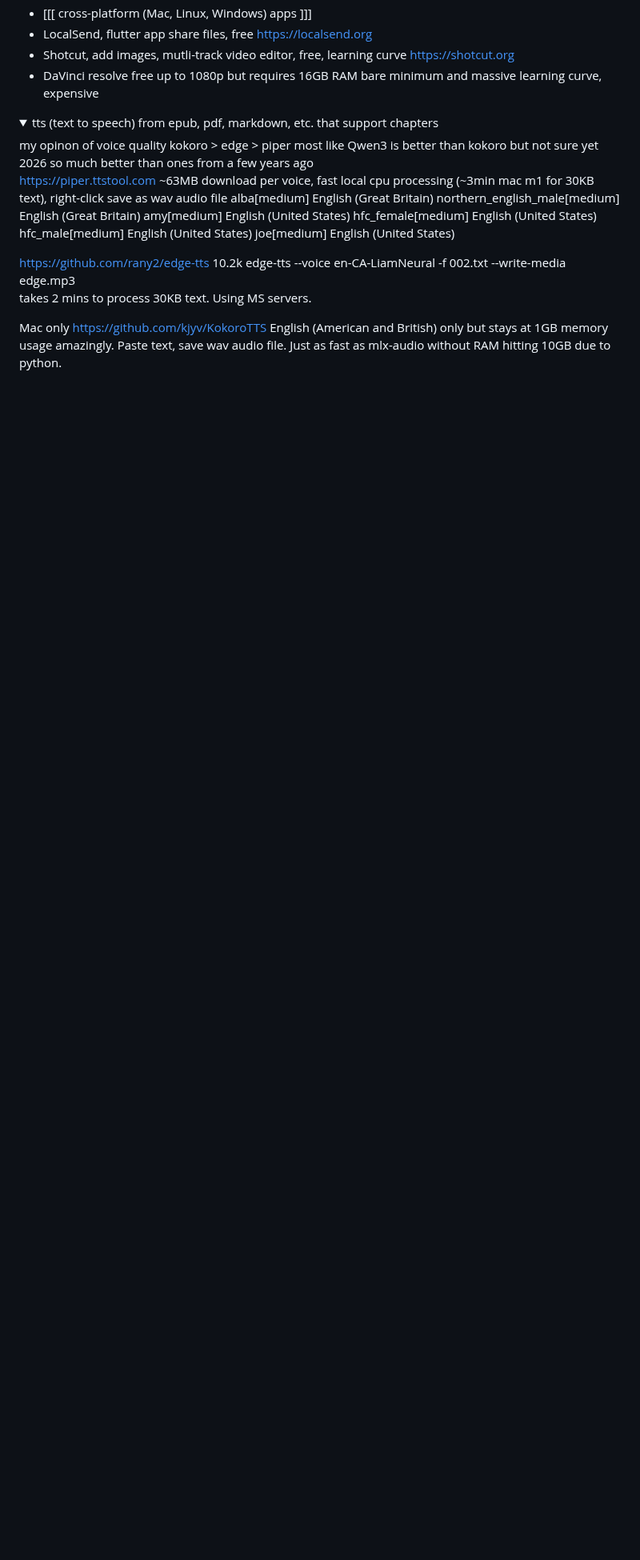
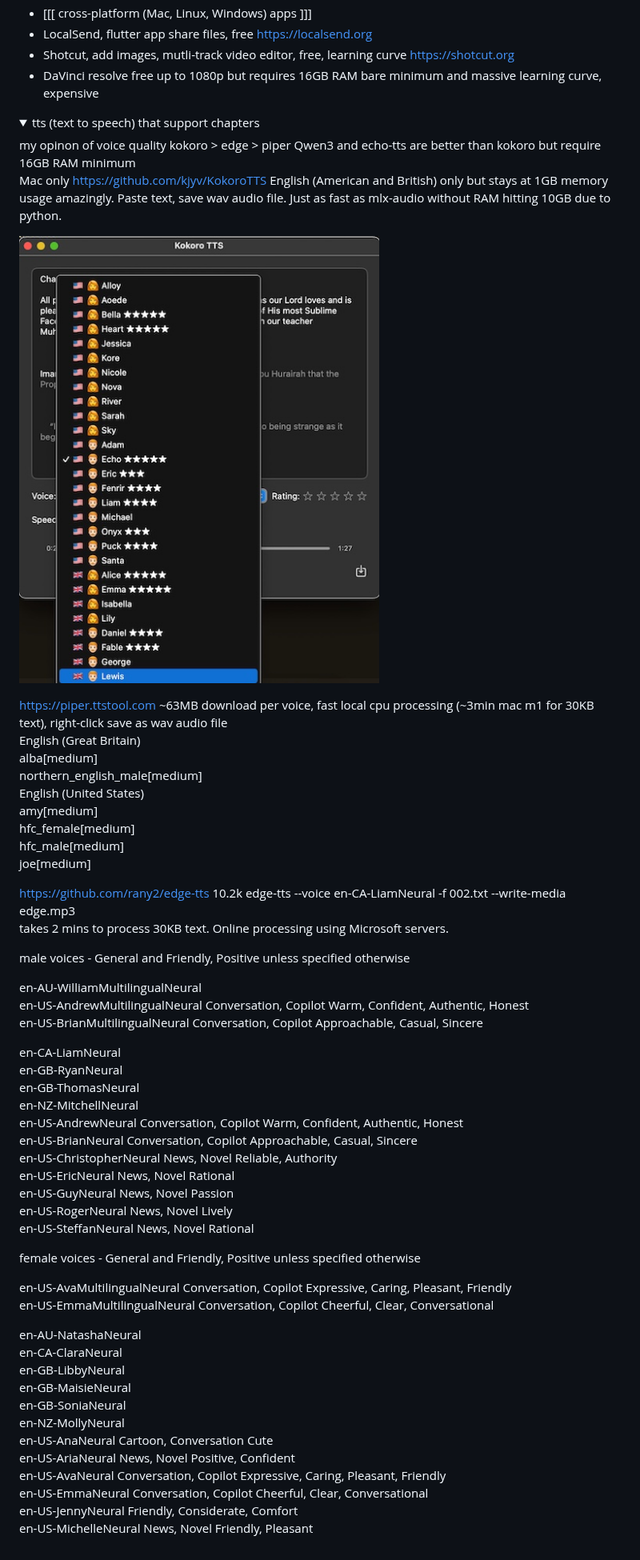
Before and after one commit to mrfragger/substitcher, a Markdown page: README.md, the part around the change. Shown at 80% size. Drawn GitHub-style; pictures changed too: images/ttskokoro.jpg (added); folded sections open; blank space fills up the shorter version.

```diff
--- a/README.md
+++ b/README.md
@@ -392,26 +392,66 @@ Android (64-bit devices only, arm64-v8a)
 </details>
 
 <details>
-<summary>tts (text to speech) from epub, pdf, markdown, etc. that support chapters</summary>
+<summary>tts (text to speech) that support chapters</summary>
 my opinon of voice quality
 kokoro > edge > piper
-most like Qwen3 is better than kokoro but not sure yet
-2026 so much better than ones from a few years ago
-
-https://piper.ttstool.com
-~63MB download per voice, fast local cpu processing (~3min mac m1 for 30KB text), right-click save as wav audio file
-alba[medium] English (Great Britain)
-northern_english_male[medium] English (Great Britain)
-amy[medium] English (United States)
-hfc_female[medium] English (United States)
-hfc_male[medium] English (United States)
-joe[medium] English (United States)
-
-https://github.com/rany2/edge-tts 10.2k
-edge-tts --voice en-CA-LiamNeural -f 002.txt --write-media edge.mp3
-takes 2 mins to process 30KB text.  Using MS servers.
+Qwen3 and echo-tts are better than kokoro but require 16GB RAM minimum
 
 Mac only
 https://github.com/kjyv/KokoroTTS
 English (American and British) only but stays at 1GB memory usage amazingly.  Paste text, save wav audio file. Just as fast as mlx-audio without RAM hitting 10GB due to python.
+
+![](images/ttskokoro.jpg)
+
+https://piper.ttstool.com
+~63MB download per voice, fast local cpu processing (~3min mac m1 for 30KB text), right-click save as wav audio file\
+English (Great Britain)\
+alba[medium] \
+northern_english_male[medium]\
+English (United States)\
+amy[medium]\
+hfc_female[medium]\
+hfc_male[medium]\
+joe[medium]
+
+https://github.com/rany2/edge-tts 10.2k
+edge-tts --voice en-CA-LiamNeural -f 002.txt --write-media edge.mp3
+takes 2 mins to process 30KB text.  Online processing using Microsoft servers.
+
+male voices - General and  Friendly, Positive unless specified otherwise
+
+en-AU-WilliamMultilingualNeural
+en-US-AndrewMultilingualNeural           Conversation, Copilot  Warm, Confident, Authentic, Honest
+en-US-BrianMultilingualNeural            Conversation, Copilot  Approachable, Casual, Sincere
+
+en-CA-LiamNeural
+en-GB-RyanNeural
+en-GB-ThomasNeural
+en-NZ-MitchellNeural
+en-US-AndrewNeural                       Conversation, Copilot  Warm, Confident, Authentic, Honest\
+en-US-BrianNeural                        Conversation, Copilot  Approachable, Casual, Sincere\
+en-US-ChristopherNeural                  News, Novel            Reliable, Authority\
+en-US-EricNeural                         News, Novel            Rational\
+en-US-GuyNeural                          News, Novel            Passion\
+en-US-RogerNeural                        News, Novel            Lively\
+en-US-SteffanNeural                      News, Novel            Rational
+
+female voices - General and  Friendly, Positive unless specified otherwise
+
+en-US-AvaMultilingualNeural            Conversation, Copilot  Expressive, Caring, Pleasant, Friendly\
+en-US-EmmaMultilingualNeural           Conversation, Copilot  Cheerful, Clear, Conversational
+
+en-AU-NatashaNeural
+en-CA-ClaraNeural
+en-GB-LibbyNeural
+en-GB-MaisieNeural
+en-GB-SoniaNeural
+en-NZ-MollyNeural
+en-US-AnaNeural                        Cartoon, Conversation  Cute\
+en-US-AriaNeural                       News, Novel            Positive, Confident\
+en-US-AvaNeural                        Conversation, Copilot  Expressive, Caring, Pleasant, Friendly\
+en-US-EmmaNeural                       Conversation, Copilot  Cheerful, Clear, Conversational\
+en-US-JennyNeural                                      Friendly, Considerate, Comfort\
+en-US-MichelleNeural                   News, Novel            Friendly, Pleasant
+
 </details>
```
